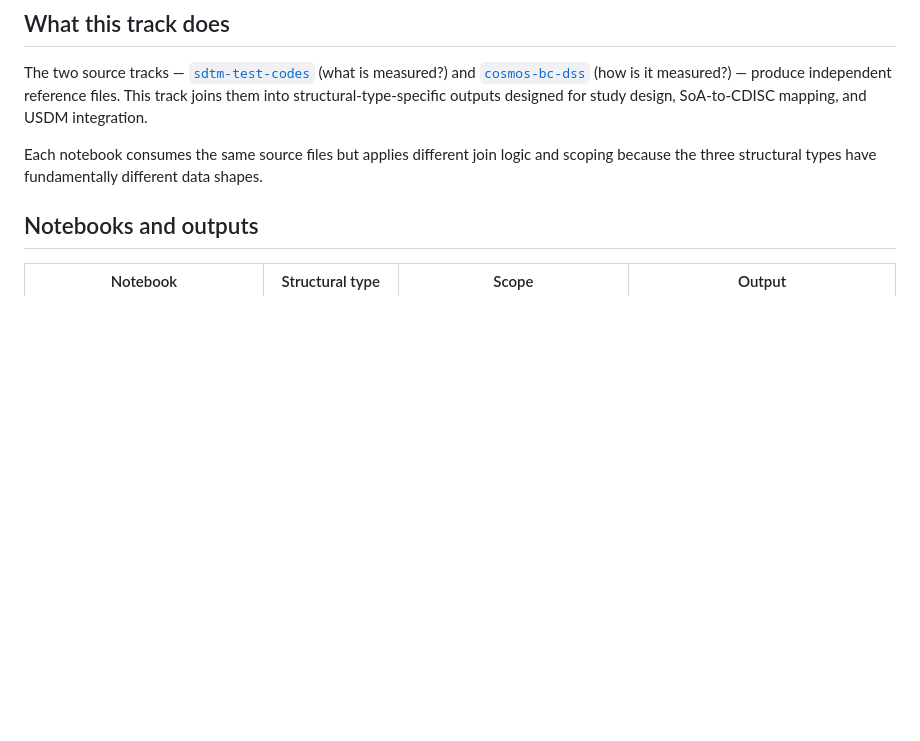
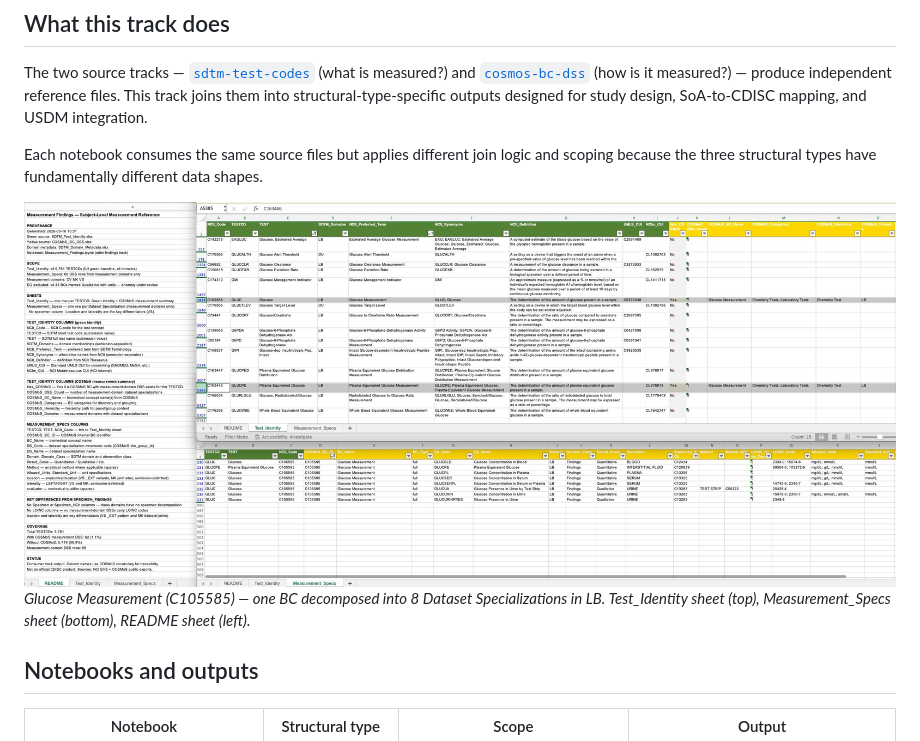
Before and after one commit to kerfors/cdisc-for-ai, a Markdown page: sdtm-findings/README.md, the part around the change. Rendered like a GitHub page; pictures changed too: sdtm-findings/docs/Glucose_in_Specimen_Findings.jpg (added); blank space fills up the shorter version.

Commit message:
readme with example jpg added

```diff
--- a/sdtm-findings/README.md
+++ b/sdtm-findings/README.md
@@ -7,6 +7,9 @@ Consumer-facing reference files that join SDTM test identity with COSMoS measure
 The two source tracks — [`sdtm-test-codes`](../sdtm-test-codes/) (what is measured?) and [`cosmos-bc-dss`](../cosmos-bc-dss/) (how is it measured?) — produce independent reference files. This track joins them into structural-type-specific outputs designed for study design, SoA-to-CDISC mapping, and USDM integration.
 
 Each notebook consumes the same source files but applies different join logic and scoping because the three structural types have fundamentally different data shapes.
+
+![Glucose in Specimen Findings](docs/Glucose_in_Specimen_Findings.jpg)
+*Glucose Measurement (C105585) — one BC decomposed into 8 Dataset Specializations in LB. Test_Identity sheet (top), Measurement_Specs sheet (bottom), README sheet (left).*
 
 ## Notebooks and outputs
 
```
